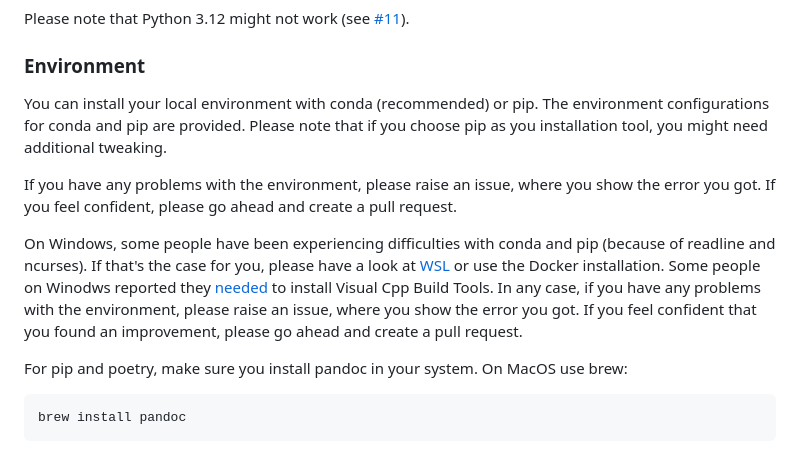
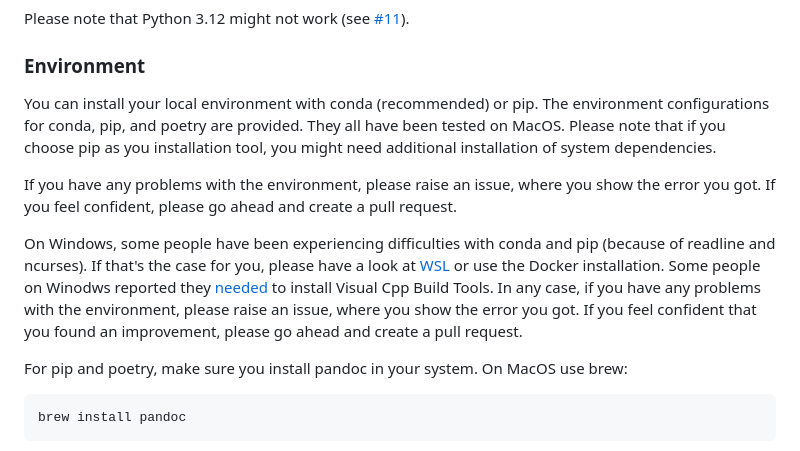
Before and after one commit to benman1/generative_ai_with_langchain, a Markdown page: README.md, the part around the change. GitHub-like rendering.

Commit message:
clearer around macos, pip

````diff
--- a/README.md
+++ b/README.md
@@ -153,12 +153,11 @@ All chapters rely on Python.
 Please note that Python 3.12 might not work (see [#11](/../../issues/11)).
 
 ### Environment
-You can install your local environment with conda (recommended) or pip. The environment configurations for conda and pip are provided. Please note that if you choose pip as you installation tool, you might need additional tweaking.
+You can install your local environment with conda (recommended) or pip. The environment configurations for conda, pip, and poetry are provided. They all have been tested on MacOS. Please note that if you choose pip as you installation tool, you might need additional installation of system dependencies.
 
 If you have any problems with the environment, please raise an issue, where you show the error you got. If you feel confident, please go ahead and create a pull request.
 
 On Windows, some people have been experiencing difficulties with conda and pip (because of readline and ncurses). If that's the case for you, please have a look at [WSL](https://learn.microsoft.com/en-us/windows/wsl/install) or use the Docker installation. Some people on Winodws reported they [needed](https://stackoverflow.com/questions/73969269/error-could-not-build-wheels-for-hnswlib-which-is-required-to-install-pyprojec/76245995#76245995) to install Visual Cpp Build Tools. In any case, if you have any problems with the environment, please raise an issue, where you show the error you got. If you feel confident that you found an improvement, please go ahead and create a pull request.
-
 
 For pip and poetry, make sure you install pandoc in your system. On MacOS use brew:
 ```bash
````
